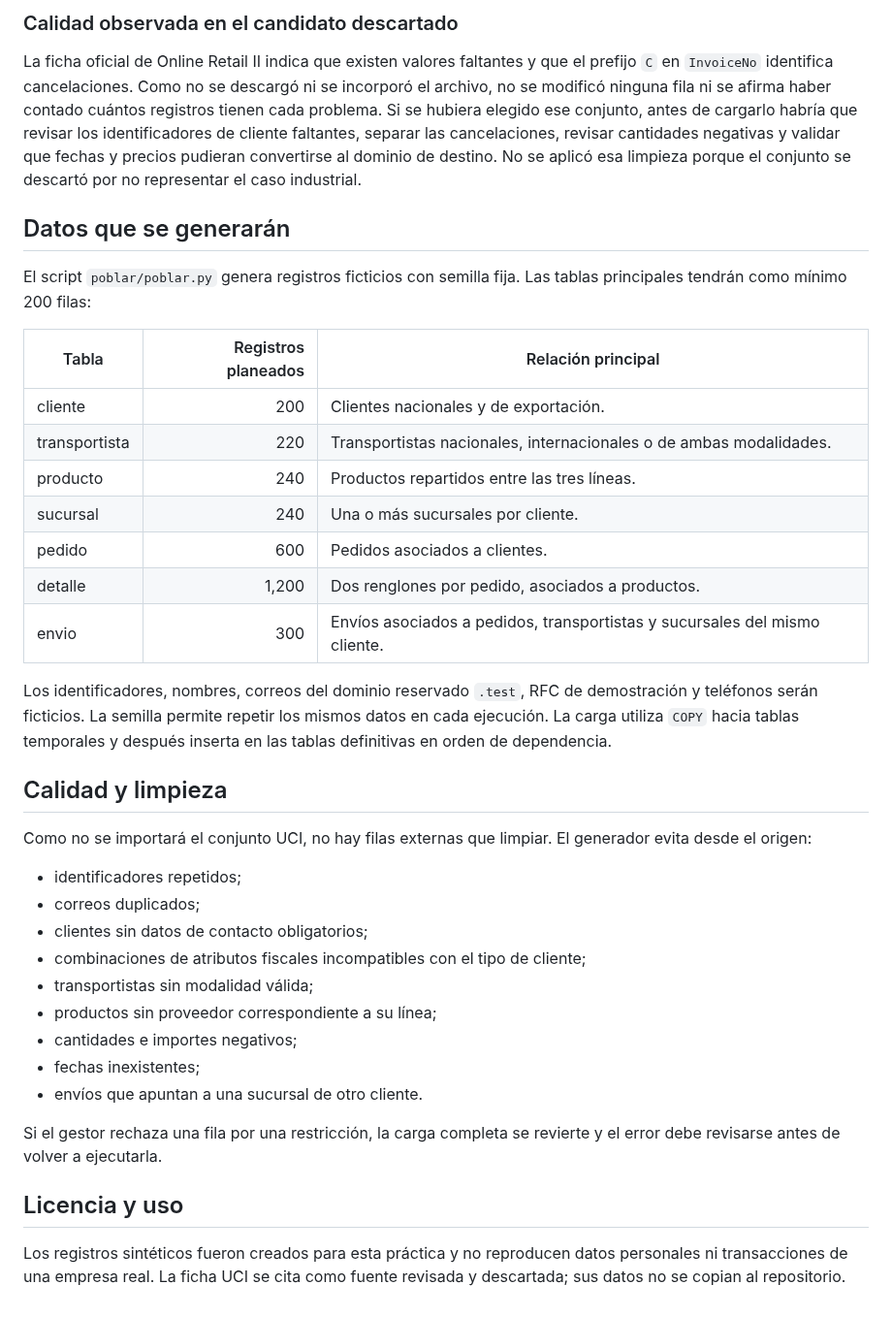
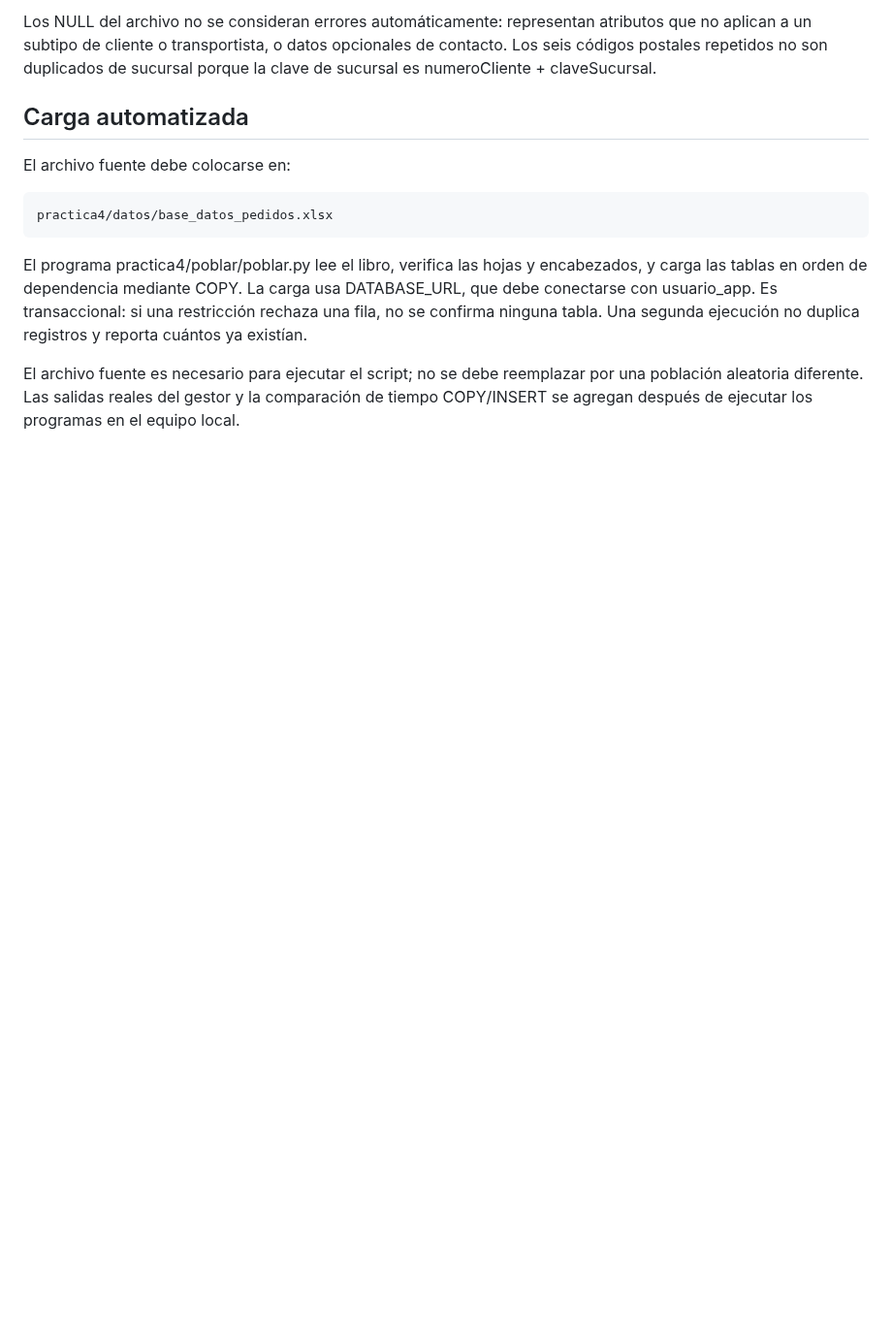
Before and after one commit to OmarFloresIIA/PRACTICABD_4-5, a Markdown page: Estructura-principal/practica4/fuente.md, the part around one of its changes. Shown at 97% size. Drawn GitHub-style; blank space fills up the shorter version.

```diff
--- a/Estructura-principal/practica4/fuente.md
+++ b/Estructura-principal/practica4/fuente.md
@@ -52,40 +77,12 @@ También se revisó el conjunto *Online Retail*, con 541,909 registros y seis ca
 
-### Calidad observada en el candidato descartado
+Los NULL del archivo no se consideran errores automáticamente: representan atributos que no aplican a un subtipo de cliente o transportista, o datos opcionales de contacto. Los seis códigos postales repetidos no son duplicados de sucursal porque la clave de sucursal es numeroCliente + claveSucursal.
 
-La ficha oficial de Online Retail II indica que existen valores faltantes y que el prefijo `C` en `InvoiceNo` identifica cancelaciones. Como no se descargó ni se incorporó el archivo, no se modificó ninguna fila ni se afirma haber contado cuántos registros tienen cada problema. Si se hubiera elegido ese conjunto, antes de cargarlo habría que revisar los identificadores de cliente faltantes, separar las cancelaciones, revisar cantidades negativas y validar que fechas y precios pudieran convertirse al dominio de destino. No se aplicó esa limpieza porque el conjunto se descartó por no representar el caso industrial.
+## Carga automatizada
 
-## Datos que se generarán
+El archivo fuente debe colocarse en:
 
-El script `poblar/poblar.py` genera registros ficticios con semilla fija. Las tablas principales tendrán como mínimo 200 filas:
+    practica4/datos/base_datos_pedidos.xlsx
 
-| Tabla | Registros planeados | Relación principal |
-|---|---:|---|
-| cliente | 200 | Clientes nacionales y de exportación. |
-| transportista | 220 | Transportistas nacionales, internacionales o de ambas modalidades. |
-| producto | 240 | Productos repartidos entre las tres líneas. |
-| sucursal | 240 | Una o más sucursales por cliente. |
-| pedido | 600 | Pedidos asociados a clientes. |
-| detalle | 1,200 | Dos renglones por pedido, asociados a productos. |
-| envio | 300 | Envíos asociados a pedidos, transportistas y sucursales del mismo cliente. |
+El programa practica4/poblar/poblar.py lee el libro, verifica las hojas y encabezados, y carga las tablas en orden de dependencia mediante COPY. La carga usa DATABASE_URL, que debe conectarse con usuario_app. Es transaccional: si una restricción rechaza una fila, no se confirma ninguna tabla. Una segunda ejecución no duplica registros y reporta cuántos ya existían.
 
-Los identificadores, nombres, correos del dominio reservado `.test`, RFC de demostración y teléfonos serán ficticios. La semilla permite repetir los mismos datos en cada ejecución. La carga utiliza `COPY` hacia tablas temporales y después inserta en las tablas definitivas en orden de dependencia.
-
-## Calidad y limpieza
-
-Como no se importará el conjunto UCI, no hay filas externas que limpiar. El generador evita desde el origen:
-
-- identificadores repetidos;
-- correos duplicados;
-- clientes sin datos de contacto obligatorios;
-- combinaciones de atributos fiscales incompatibles con el tipo de cliente;
-- transportistas sin modalidad válida;
-- productos sin proveedor correspondiente a su línea;
-- cantidades e importes negativos;
-- fechas inexistentes;
-- envíos que apuntan a una sucursal de otro cliente.
-
-Si el gestor rechaza una fila por una restricción, la carga completa se revierte y el error debe revisarse antes de volver a ejecutarla.
-
-## Licencia y uso
-
-Los registros sintéticos fueron creados para esta práctica y no reproducen datos personales ni transacciones de una empresa real. La ficha UCI se cita como fuente revisada y descartada; sus datos no se copian al repositorio.
+El archivo fuente es necesario para ejecutar el script; no se debe reemplazar por una población aleatoria diferente. Las salidas reales del gestor y la comparación de tiempo COPY/INSERT se agregan después de ejecutar los programas en el equipo local.
```
Also changed, not shown: other parts of Estructura-principal/practica4/fuente.md (+59 -34 lines).
